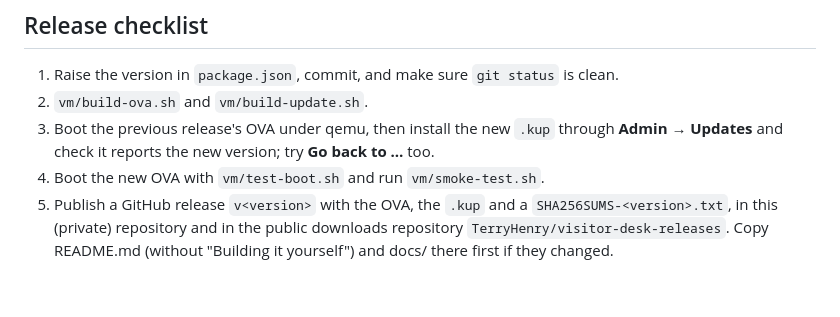
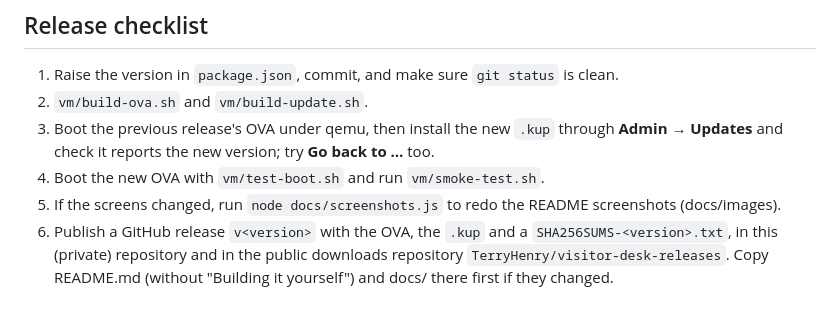
Before and after one commit to TerryHenry/visitor-desk, a Markdown page: vm/README.md, the part around the change. Rendered like a GitHub page.

```diff
--- a/vm/README.md
+++ b/vm/README.md
@@ -54,6 +54,7 @@ afterwards: it's signed with the real key.
 3. Boot the previous release's OVA under qemu, then install the new `.kup` through **Admin → Updates** and check it
    reports the new version; try **Go back to …** too.
 4. Boot the new OVA with `vm/test-boot.sh` and run `vm/smoke-test.sh`.
-5. Publish a GitHub release `v<version>` with the OVA, the `.kup` and a `SHA256SUMS-<version>.txt`, in this
+5. If the screens changed, run `node docs/screenshots.js` to redo the README screenshots (docs/images).
+6. Publish a GitHub release `v<version>` with the OVA, the `.kup` and a `SHA256SUMS-<version>.txt`, in this
    (private) repository and in the public downloads repository `TerryHenry/visitor-desk-releases`. Copy README.md
    (without "Building it yourself") and docs/ there first if they changed.
```
Also changed, not shown: README.md (+8 -0 lines), docs/images/kiosk-check-in.png (added), docs/images/kiosk-pass.png (added), docs/images/settings-questions.png (added), docs/images/visitor-records.png (added), 2 other files.
